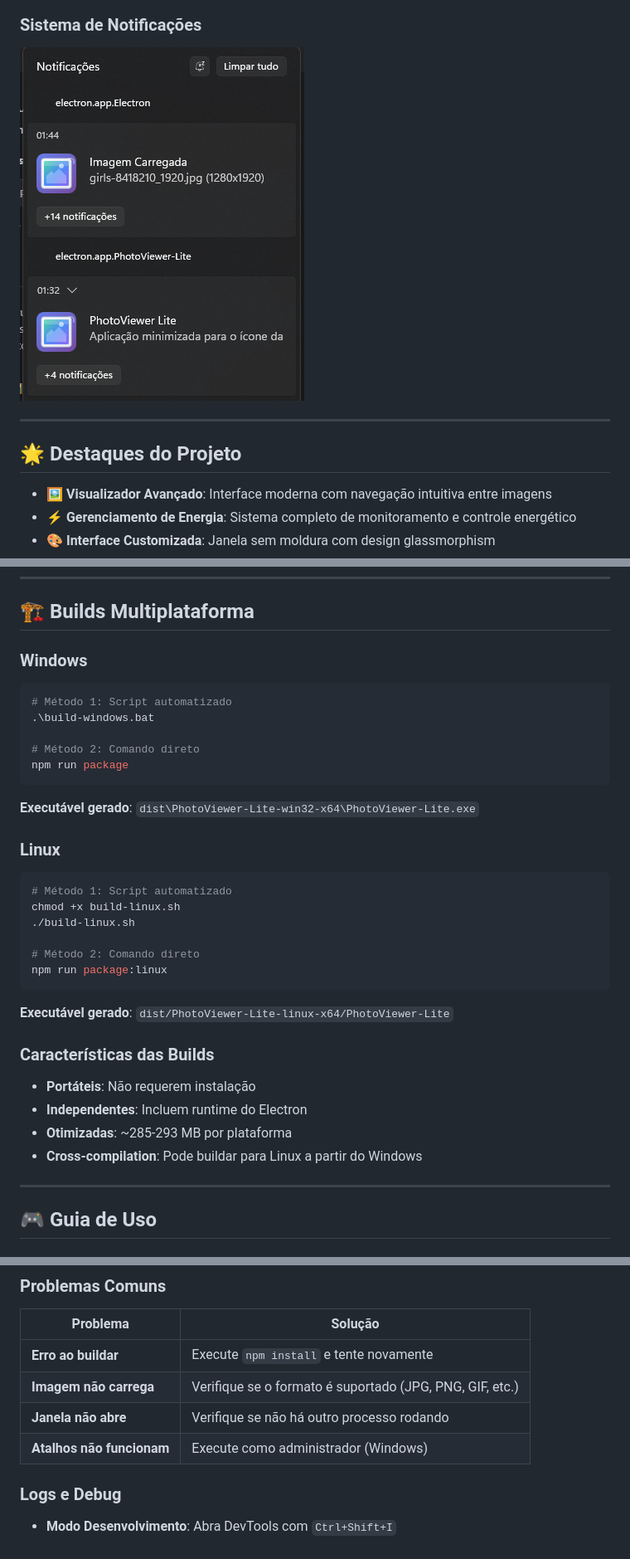
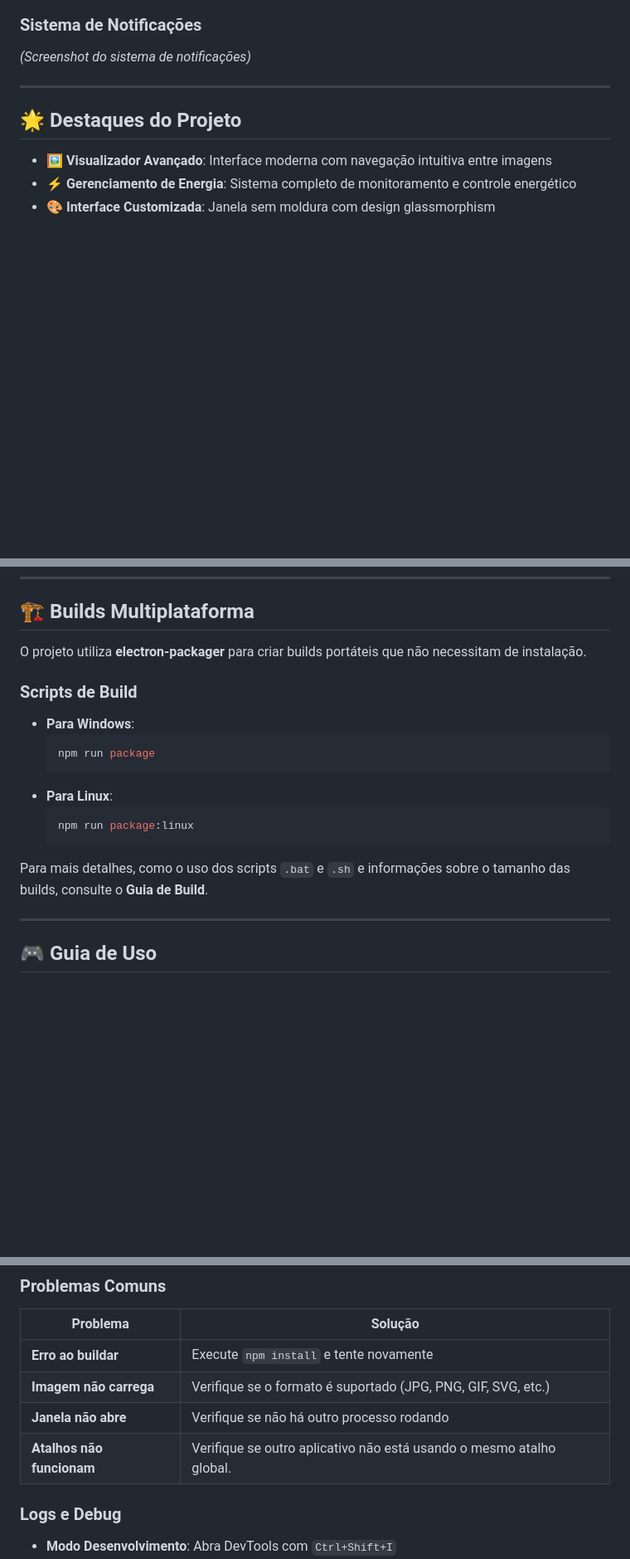
Before and after one commit to DjalmaASantosJr/Eletron-Framawork, a Markdown page: README.md, 3 parts joined by grey strips. Shown at 83% size. Drawn GitHub-style; blank space fills up the shorter version.

Commit message:
Atualização no redme

````diff
--- a/README.md
+++ b/README.md
@@ -21,6 +21,6 @@ Um aplicativo desktop completo que combina visualização de imagens com sistema
 
 ### Sistema de Notificações
-![Sistema de Notificações](docs/screenshot-notifications.png)
+*(Screenshot do sistema de notificações)*
 
 ---
 
@@ -149,37 +149,20 @@ npm start
 
 ## 🏗️ Builds Multiplataforma
 
-### Windows
+O projeto utiliza **electron-packager** para criar builds portáteis que não necessitam de instalação.
 
-```bash
-# Método 1: Script automatizado
-.\build-windows.bat
+### Scripts de Build
 
-# Método 2: Comando direto
-npm run package
-```
+- **Para Windows**:
+  ```bash
+  npm run package
+  ```
+- **Para Linux**:
+  ```bash
+  npm run package:linux
+  ```
 
-**Executável gerado**: `dist\PhotoViewer-Lite-win32-x64\PhotoViewer-Lite.exe`
-
-### Linux
-
-```bash
-# Método 1: Script automatizado
-chmod +x build-linux.sh
-./build-linux.sh
-
-# Método 2: Comando direto
-npm run package:linux
-```
-
-**Executável gerado**: `dist/PhotoViewer-Lite-linux-x64/PhotoViewer-Lite`
-
-### Características das Builds
-
-- **Portáteis**: Não requerem instalação
-- **Independentes**: Incluem runtime do Electron
-- **Otimizadas**: ~285-293 MB por plataforma
-- **Cross-compilation**: Pode buildar para Linux a partir do Windows
+Para mais detalhes, como o uso dos scripts `.bat` e `.sh` e informações sobre o tamanho das builds, consulte o **Guia de Build**.
 
 ---
 
@@ -279,9 +262,9 @@ Tipos disponíveis: `success`, `warning`, `error`, `info`
 | Problema | Solução |
 |----------|---------|
 | **Erro ao buildar** | Execute `npm install` e tente novamente |
-| **Imagem não carrega** | Verifique se o formato é suportado (JPG, PNG, GIF, etc.) |
+| **Imagem não carrega** | Verifique se o formato é suportado (JPG, PNG, GIF, SVG, etc.) |
 | **Janela não abre** | Verifique se não há outro processo rodando |
-| **Atalhos não funcionam** | Execute como administrador (Windows) |
+| **Atalhos não funcionam** | Verifique se outro aplicativo não está usando o mesmo atalho global. |
 
 ### Logs e Debug
 
````
Also changed, not shown: other parts of README.md (+7 -7 lines).
